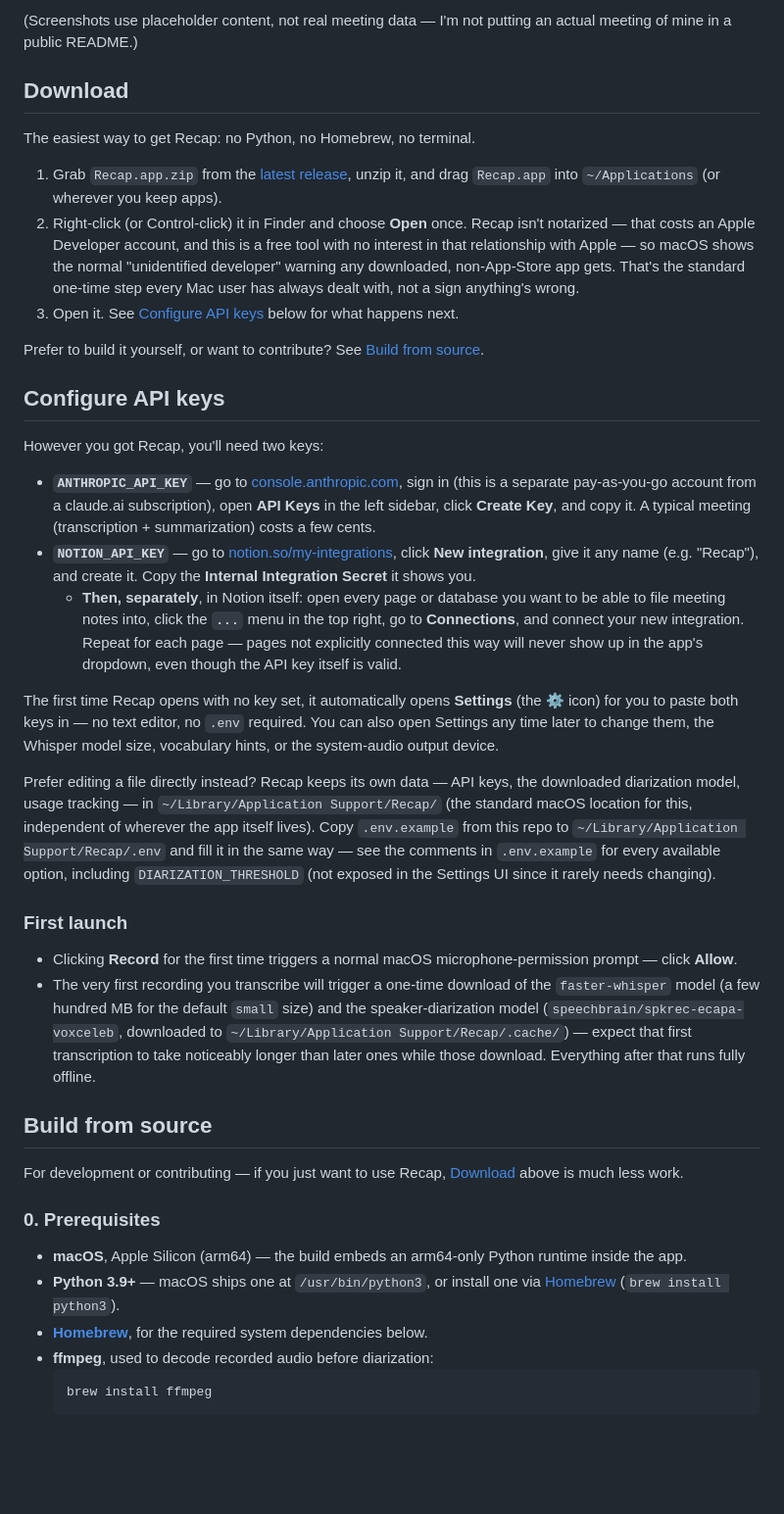
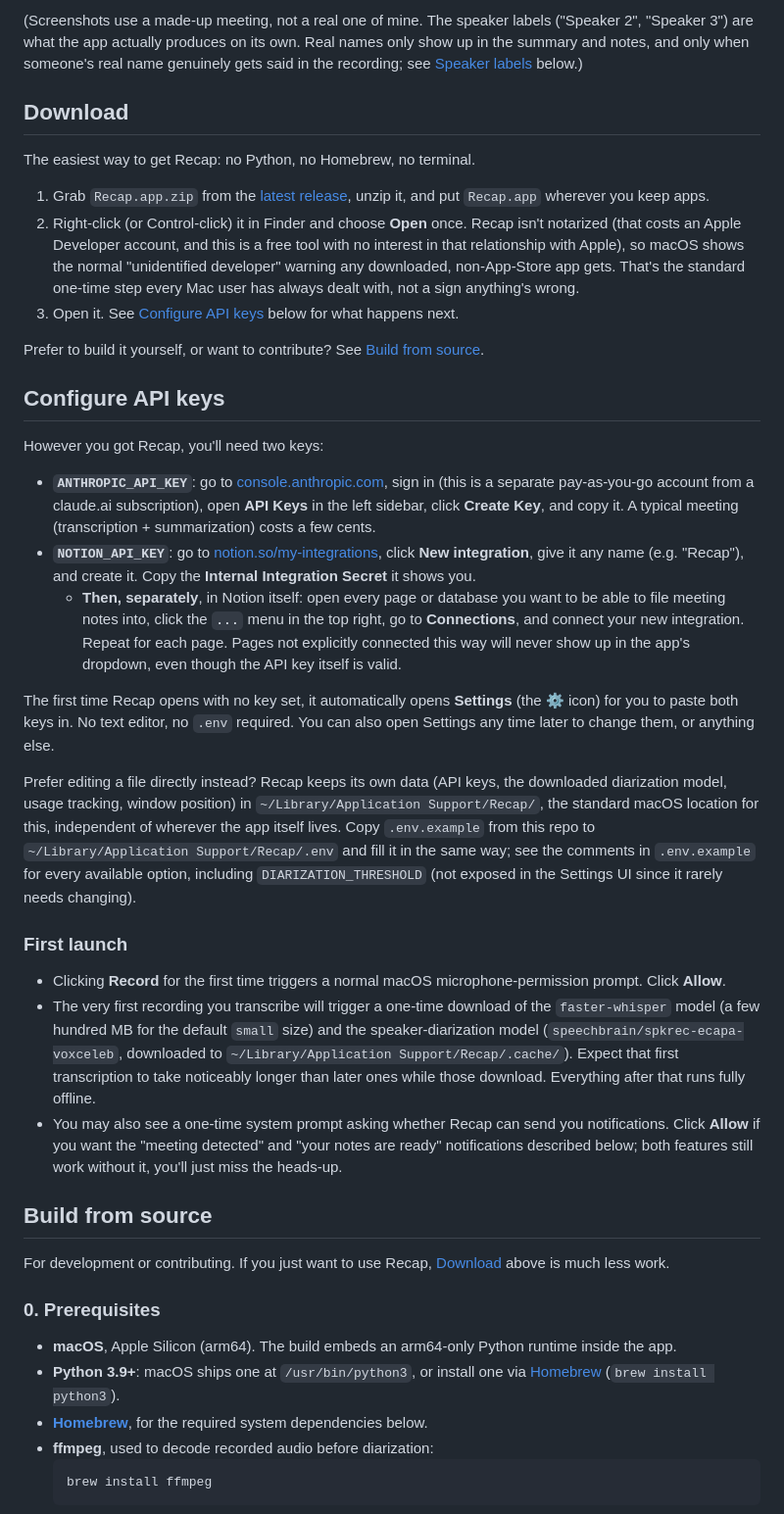
Before and after one commit to markbenivegna/recap, a Markdown page: README.md, the part around one of its changes. Shown at 98% size. Drawn GitHub-style; blank space fills up the shorter version.

````diff
--- a/README.md
+++ b/README.md
@@ -17,13 +23,16 @@ you'd rather skip Notion entirely.
 
-(Screenshots use placeholder content, not real meeting data — I'm not
-putting an actual meeting of mine in a public README.)
+(Screenshots use a made-up meeting, not a real one of mine. The speaker
+labels ("Speaker 2", "Speaker 3") are what the app actually produces on its
+own. Real names only show up in the summary and notes, and only when
+someone's real name genuinely gets said in the recording; see
+[Speaker labels](#speaker-labels) below.)
 
 ## Download
 
 The easiest way to get Recap: no Python, no Homebrew, no terminal.
 
-1. Grab `Recap.app.zip` from the [latest release](https://github.com/markbenivegna/recap/releases/latest), unzip it, and drag `Recap.app` into `~/Applications` (or wherever you keep apps).
-2. Right-click (or Control-click) it in Finder and choose **Open** once. Recap isn't notarized — that costs an Apple Developer account, and this is a free tool with no interest in that relationship with Apple — so macOS shows the normal "unidentified developer" warning any downloaded, non-App-Store app gets. That's the standard one-time step every Mac user has always dealt with, not a sign anything's wrong.
+1. Grab `Recap.app.zip` from the [latest release](https://github.com/markbenivegna/recap/releases/latest), unzip it, and put `Recap.app` wherever you keep apps.
+2. Right-click (or Control-click) it in Finder and choose **Open** once. Recap isn't notarized (that costs an Apple Developer account, and this is a free tool with no interest in that relationship with Apple), so macOS shows the normal "unidentified developer" warning any downloaded, non-App-Store app gets. That's the standard one-time step every Mac user has always dealt with, not a sign anything's wrong.
 3. Open it. See [Configure API keys](#configure-api-keys) below for what happens next.
 
 Prefer to build it yourself, or want to contribute? See [Build from source](#build-from-source).
@@ -32,27 +41,28 @@ Prefer to build it yourself, or want to contribute? See [Build from source](#bui
 
 However you got Recap, you'll need two keys:
 
-- **`ANTHROPIC_API_KEY`** — go to [console.anthropic.com](https://console.anthropic.com), sign in (this is a separate pay-as-you-go account from a claude.ai subscription), open **API Keys** in the left sidebar, click **Create Key**, and copy it. A typical meeting (transcription + summarization) costs a few cents.
-- **`NOTION_API_KEY`** — go to [notion.so/my-integrations](https://www.notion.so/my-integrations), click **New integration**, give it any name (e.g. "Recap"), and create it. Copy the **Internal Integration Secret** it shows you.
-  - **Then, separately**, in Notion itself: open every page or database you want to be able to file meeting notes into, click the **`...`** menu in the top right, go to **Connections**, and connect your new integration. Repeat for each page — pages not explicitly connected this way will never show up in the app's dropdown, even though the API key itself is valid.
+- **`ANTHROPIC_API_KEY`**: go to [console.anthropic.com](https://console.anthropic.com), sign in (this is a separate pay-as-you-go account from a claude.ai subscription), open **API Keys** in the left sidebar, click **Create Key**, and copy it. A typical meeting (transcription + summarization) costs a few cents.
+- **`NOTION_API_KEY`**: go to [notion.so/my-integrations](https://www.notion.so/my-integrations), click **New integration**, give it any name (e.g. "Recap"), and create it. Copy the **Internal Integration Secret** it shows you.
+  - **Then, separately**, in Notion itself: open every page or database you want to be able to file meeting notes into, click the **`...`** menu in the top right, go to **Connections**, and connect your new integration. Repeat for each page. Pages not explicitly connected this way will never show up in the app's dropdown, even though the API key itself is valid.
 
-The first time Recap opens with no key set, it automatically opens **Settings** (the ⚙ icon) for you to paste both keys in — no text editor, no `.env` required. You can also open Settings any time later to change them, the Whisper model size, vocabulary hints, or the system-audio output device.
+The first time Recap opens with no key set, it automatically opens **Settings** (the ⚙ icon) for you to paste both keys in. No text editor, no `.env` required. You can also open Settings any time later to change them, or anything else.
 
-Prefer editing a file directly instead? Recap keeps its own data — API keys, the downloaded diarization model, usage tracking — in `~/Library/Application Support/Recap/` (the standard macOS location for this, independent of wherever the app itself lives). Copy `.env.example` from this repo to `~/Library/Application Support/Recap/.env` and fill it in the same way — see the comments in `.env.example` for every available option, including `DIARIZATION_THRESHOLD` (not exposed in the Settings UI since it rarely needs changing).
+Prefer editing a file directly instead? Recap keeps its own data (API keys, the downloaded diarization model, usage tracking, window position) in `~/Library/Application Support/Recap/`, the standard macOS location for this, independent of wherever the app itself lives. Copy `.env.example` from this repo to `~/Library/Application Support/Recap/.env` and fill it in the same way; see the comments in `.env.example` for every available option, including `DIARIZATION_THRESHOLD` (not exposed in the Settings UI since it rarely needs changing).
 
 ### First launch
 
-- Clicking **Record** for the first time triggers a normal macOS microphone-permission prompt — click **Allow**.
-- The very first recording you transcribe will trigger a one-time download of the `faster-whisper` model (a few hundred MB for the default `small` size) and the speaker-diarization model (`speechbrain/spkrec-ecapa-voxceleb`, downloaded to `~/Library/Application Support/Recap/.cache/`) — expect that first transcription to take noticeably longer than later ones while those download. Everything after that runs fully offline.
+- Clicking **Record** for the first time triggers a normal macOS microphone-permission prompt. Click **Allow**.
+- The very first recording you transcribe will trigger a one-time download of the `faster-whisper` model (a few hundred MB for the default `small` size) and the speaker-diarization model (`speechbrain/spkrec-ecapa-voxceleb`, downloaded to `~/Library/Application Support/Recap/.cache/`). Expect that first transcription to take noticeably longer than later ones while those download. Everything after that runs fully offline.
+- You may also see a one-time system prompt asking whether Recap can send you notifications. Click **Allow** if you want the "meeting detected" and "your notes are ready" notifications described below; both features still work without it, you'll just miss the heads-up.
 
 ## Build from source
 
-For development or contributing — if you just want to use Recap, [Download](#download) above is much less work.
+For development or contributing. If you just want to use Recap, [Download](#download) above is much less work.
 
 ### 0. Prerequisites
 
-- **macOS**, Apple Silicon (arm64) — the build embeds an arm64-only Python runtime inside the app.
-- **Python 3.9+** — macOS ships one at `/usr/bin/python3`, or install one via [Homebrew](https://brew.sh) (`brew install python3`).
+- **macOS**, Apple Silicon (arm64). The build embeds an arm64-only Python runtime inside the app.
+- **Python 3.9+**: macOS ships one at `/usr/bin/python3`, or install one via [Homebrew](https://brew.sh) (`brew install python3`).
 - **[Homebrew](https://brew.sh)**, for the required system dependencies below.
 - **ffmpeg**, used to decode recorded audio before diarization:
   ```bash
````
Also changed, not shown: other parts of README.md (+62 -31 lines), assets/screenshot-recording.png (added), assets/screenshot-settings.png (added), assets/screenshot-summary.png, assets/screenshot-transcript.png.
